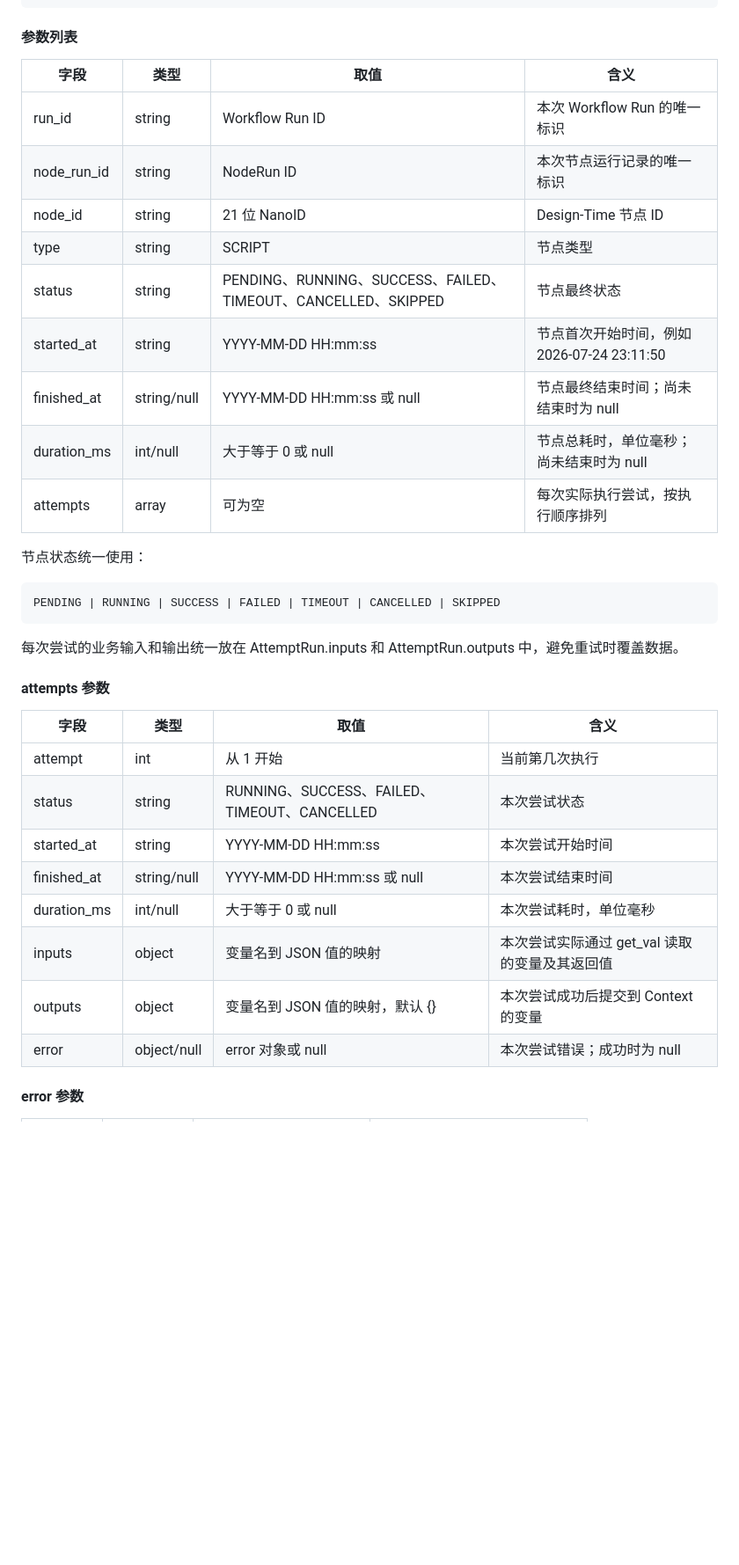
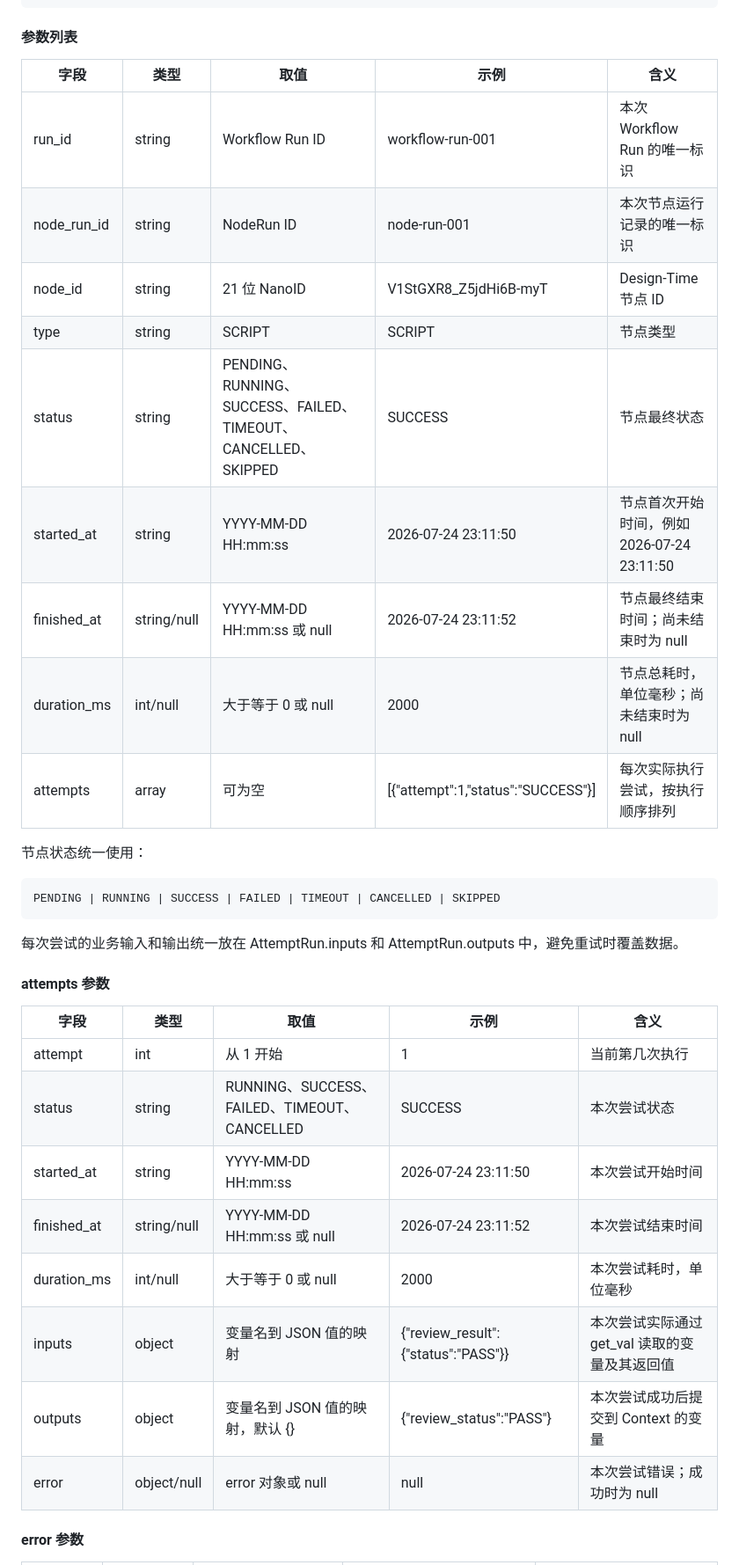
Before and after one commit to aihaipeng/agent-bench-v2, a Markdown page: NODE_CONTRACT.md, the part around one of its changes. Shown at 88% size. GitHub-like rendering; blank space fills up the shorter version.

```diff
--- a/NODE_CONTRACT.md
+++ b/NODE_CONTRACT.md
@@ -258,17 +260,17 @@ Run-Time 记录一次节点执行及其每次尝试，不修改 Design-Time 定
 
 #### 参数列表
 
-| 字段 | 类型 | 取值 | 含义 |
-| --- | --- | --- | --- |
-| run_id | string | Workflow Run ID | 本次 Workflow Run 的唯一标识 |
-| node_run_id | string | NodeRun ID | 本次节点运行记录的唯一标识 |
-| node_id | string | 21 位 NanoID | Design-Time 节点 ID |
-| type | string | SCRIPT | 节点类型 |
-| status | string | PENDING、RUNNING、SUCCESS、FAILED、TIMEOUT、CANCELLED、SKIPPED | 节点最终状态 |
-| started_at | string | YYYY-MM-DD HH:mm:ss | 节点首次开始时间，例如 2026-07-24 23:11:50 |
-| finished_at | string/null | YYYY-MM-DD HH:mm:ss 或 null | 节点最终结束时间；尚未结束时为 null |
-| duration_ms | int/null | 大于等于 0 或 null | 节点总耗时，单位毫秒；尚未结束时为 null |
-| attempts | array | 可为空 | 每次实际执行尝试，按执行顺序排列 |
+| 字段 | 类型 | 取值 | 示例 | 含义 |
+| --- | --- | --- | --- | --- |
+| run_id | string | Workflow Run ID | workflow-run-001 | 本次 Workflow Run 的唯一标识 |
+| node_run_id | string | NodeRun ID | node-run-001 | 本次节点运行记录的唯一标识 |
+| node_id | string | 21 位 NanoID | V1StGXR8_Z5jdHi6B-myT | Design-Time 节点 ID |
+| type | string | SCRIPT | SCRIPT | 节点类型 |
+| status | string | PENDING、RUNNING、SUCCESS、FAILED、TIMEOUT、CANCELLED、SKIPPED | SUCCESS | 节点最终状态 |
+| started_at | string | YYYY-MM-DD HH:mm:ss | 2026-07-24 23:11:50 | 节点首次开始时间，例如 2026-07-24 23:11:50 |
+| finished_at | string/null | YYYY-MM-DD HH:mm:ss 或 null | 2026-07-24 23:11:52 | 节点最终结束时间；尚未结束时为 null |
+| duration_ms | int/null | 大于等于 0 或 null | 2000 | 节点总耗时，单位毫秒；尚未结束时为 null |
+| attempts | array | 可为空 | [{"attempt":1,"status":"SUCCESS"}] | 每次实际执行尝试，按执行顺序排列 |
 
 节点状态统一使用：
 
@@ -280,16 +282,16 @@ PENDING | RUNNING | SUCCESS | FAILED | TIMEOUT | CANCELLED | SKIPPED
 
 #### attempts 参数
 
-| 字段 | 类型 | 取值 | 含义 |
-| --- | --- | --- | --- |
-| attempt | int | 从 1 开始 | 当前第几次执行 |
-| status | string | RUNNING、SUCCESS、FAILED、TIMEOUT、CANCELLED | 本次尝试状态 |
-| started_at | string | YYYY-MM-DD HH:mm:ss | 本次尝试开始时间 |
-| finished_at | string/null | YYYY-MM-DD HH:mm:ss 或 null | 本次尝试结束时间 |
-| duration_ms | int/null | 大于等于 0 或 null | 本次尝试耗时，单位毫秒 |
-| inputs | object | 变量名到 JSON 值的映射 | 本次尝试实际通过 get_val 读取的变量及其返回值 |
-| outputs | object | 变量名到 JSON 值的映射，默认 {} | 本次尝试成功后提交到 Context 的变量 |
-| error | object/null | error 对象或 null | 本次尝试错误；成功时为 null |
+| 字段 | 类型 | 取值 | 示例 | 含义 |
+| --- | --- | --- | --- | --- |
+| attempt | int | 从 1 开始 | 1 | 当前第几次执行 |
+| status | string | RUNNING、SUCCESS、FAILED、TIMEOUT、CANCELLED | SUCCESS | 本次尝试状态 |
+| started_at | string | YYYY-MM-DD HH:mm:ss | 2026-07-24 23:11:50 | 本次尝试开始时间 |
+| finished_at | string/null | YYYY-MM-DD HH:mm:ss 或 null | 2026-07-24 23:11:52 | 本次尝试结束时间 |
+| duration_ms | int/null | 大于等于 0 或 null | 2000 | 本次尝试耗时，单位毫秒 |
+| inputs | object | 变量名到 JSON 值的映射 | {"review_result":{"status":"PASS"}} | 本次尝试实际通过 get_val 读取的变量及其返回值 |
+| outputs | object | 变量名到 JSON 值的映射，默认 {} | {"review_status":"PASS"} | 本次尝试成功后提交到 Context 的变量 |
+| error | object/null | error 对象或 null | null | 本次尝试错误；成功时为 null |
 
 #### error 参数
 
```
Also changed, not shown: other parts of NODE_CONTRACT.md (+139 -137 lines).
